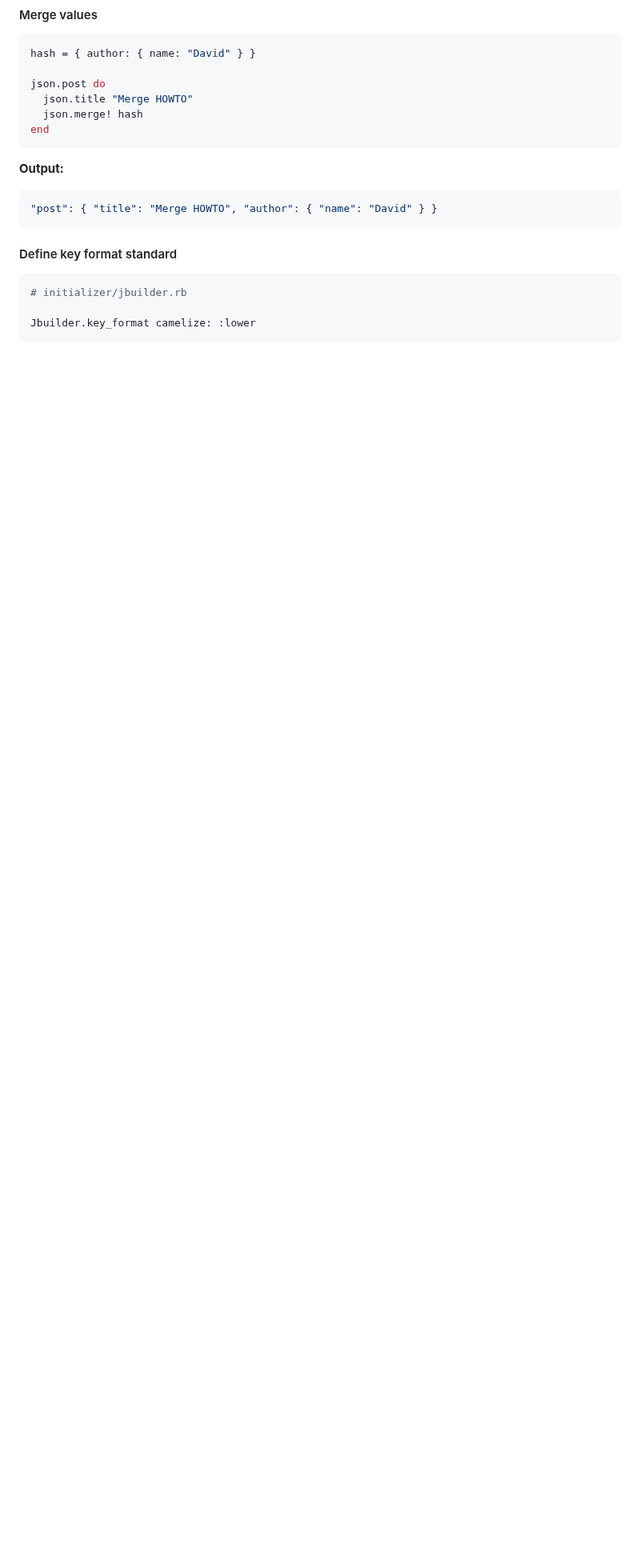
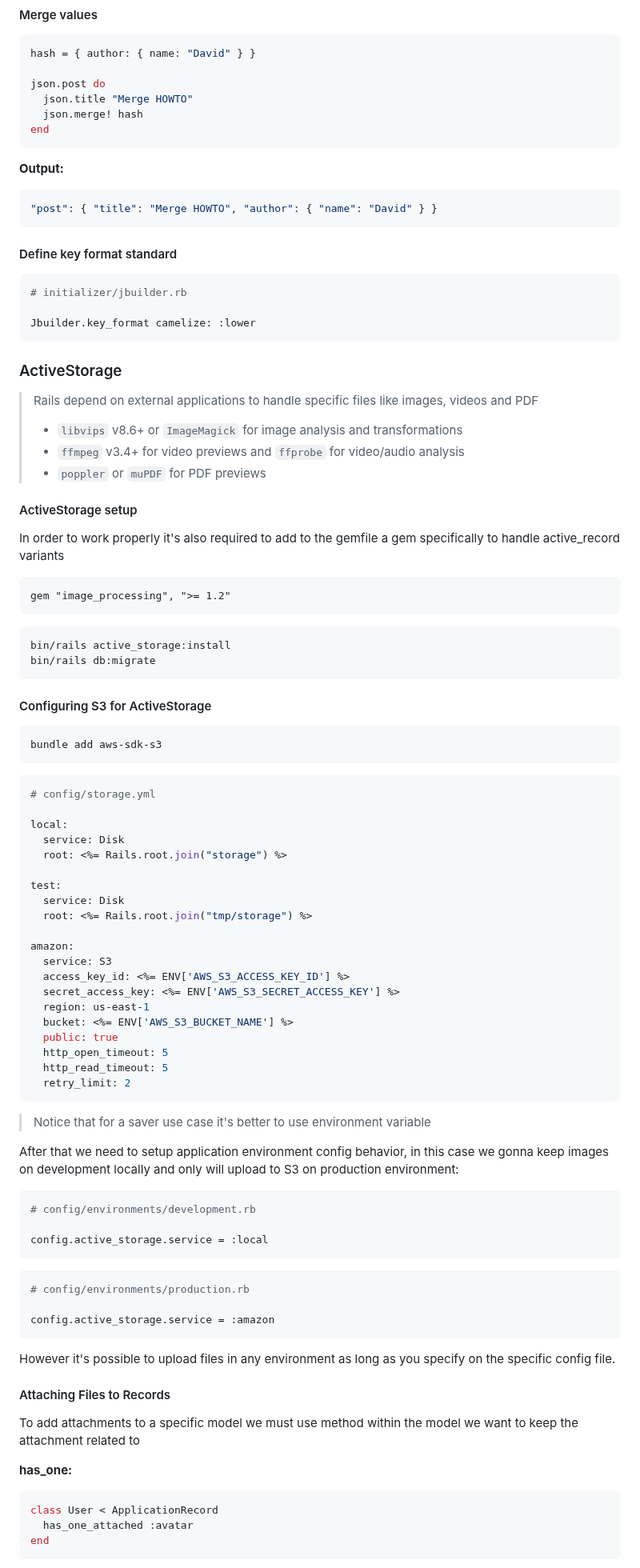
Before and after one commit to LucasBarretto86/LearningRails, a Markdown page: README.md, the part around one of its changes. Shown at 80% size. Drawn GitHub-style; blank space fills up the shorter version.

Commit message:
Add ActiveStorage config section

````diff
--- a/README.md
+++ b/README.md
@@ -423,3 +428,83 @@ end
 Jbuilder.key_format camelize: :lower
 ```
 
+### ActiveStorage
+
+> Rails depend on external applications to handle specific files like images, videos and PDF
+>
+>- `libvips` v8.6+ or `ImageMagick` for image analysis and transformations
+>- `ffmpeg` v3.4+ for video previews and `ffprobe` for video/audio analysis
+>- `poppler` or `muPDF` for PDF previews
+
+#### ActiveStorage setup
+
+In order to work properly it's also required to add to the gemfile a gem specifically to handle active_record variants
+
+```gemfile
+gem "image_processing", ">= 1.2"
+```
+
+```shell
+bin/rails active_storage:install
+bin/rails db:migrate
+```
+
+#### Configuring S3 for ActiveStorage
+
+```rb
+bundle add aws-sdk-s3
+```
+
+```rb
+# config/storage.yml
+
+local:
+  service: Disk
+  root: <%= Rails.root.join("storage") %>
+
+test:
+  service: Disk
+  root: <%= Rails.root.join("tmp/storage") %>
+
+amazon:
+  service: S3
+  access_key_id: <%= ENV['AWS_S3_ACCESS_KEY_ID'] %>
+  secret_access_key: <%= ENV['AWS_S3_SECRET_ACCESS_KEY'] %>
+  region: us-east-1
+  bucket: <%= ENV['AWS_S3_BUCKET_NAME'] %>
+  public: true
+  http_open_timeout: 5
+  http_read_timeout: 5
+  retry_limit: 2
+```
+
+> Notice that for a saver use case it's better to use environment variable
+
+After that we need to setup application environment config behavior, in this case we gonna keep images on development locally and only will upload to S3 on production environment:
+
+```rb
+# config/environments/development.rb
+
+config.active_storage.service = :local
+```
+
+```rb
+# config/environments/production.rb
+
+config.active_storage.service = :amazon
+```
+
+However it's possible to upload files in any environment as long as you specify on the specific config file.
+
+#### Attaching Files to Records
+
+To add attachments to a specific model we must use method within the model we want to keep the attachment related to
+
+**has_one:**
+
+```rb
+class User < ApplicationRecord
+  has_one_attached :avatar
+end
+```
+
````
Also changed, not shown: other parts of README.md (+73 -0 lines).
